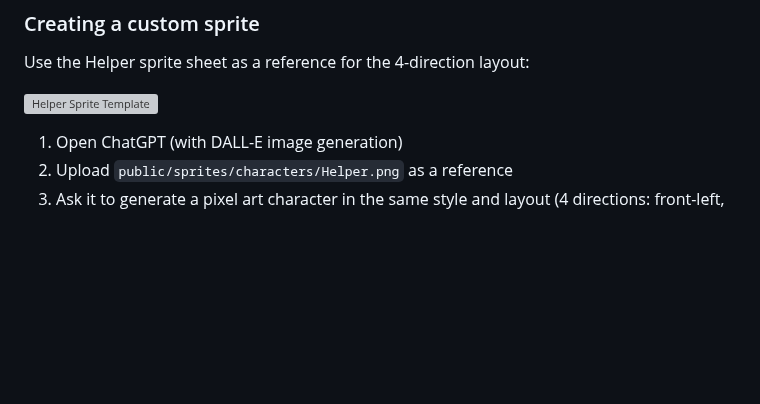
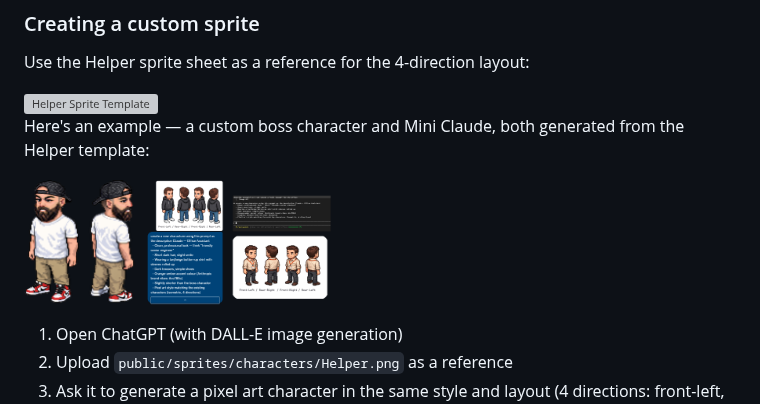
Before and after one commit to W17ant/Claude-Office, a Markdown page: README.md, the part around the change. GitHub-like rendering; pictures changed too: docs/images/Me-1-front-right.png (added), docs/images/Me-1-rear-left.png (added), docs/images/mini-claude.png (added); blank space fills up the shorter version; grey boxes are pictures that could not be loaded.

Commit message:
Add custom character examples to README

```diff
--- a/README.md
+++ b/README.md
@@ -107,7 +107,15 @@ The boss character (you) is configurable via `office.config.json`:
 
 Use the Helper sprite sheet as a reference for the 4-direction layout:
 
-![Helper Sprite Template](docs/images/Helper.png)
+<img src="docs/images/Helper.png" alt="Helper Sprite Template" height="200">
+
+Here's an example — a custom boss character and Mini Claude, both generated from the Helper template:
+
+<p>
+  <img src="docs/images/Me-1-front-right.png" alt="Custom Boss — Front Right" height="128">
+  <img src="docs/images/Me-1-rear-left.png" alt="Custom Boss — Rear Left" height="128">
+  <img src="docs/images/mini-claude.png" alt="Mini Claude" height="128">
+</p>
 
 1. Open ChatGPT (with DALL-E image generation)
 2. Upload `public/sprites/characters/Helper.png` as a reference
```
